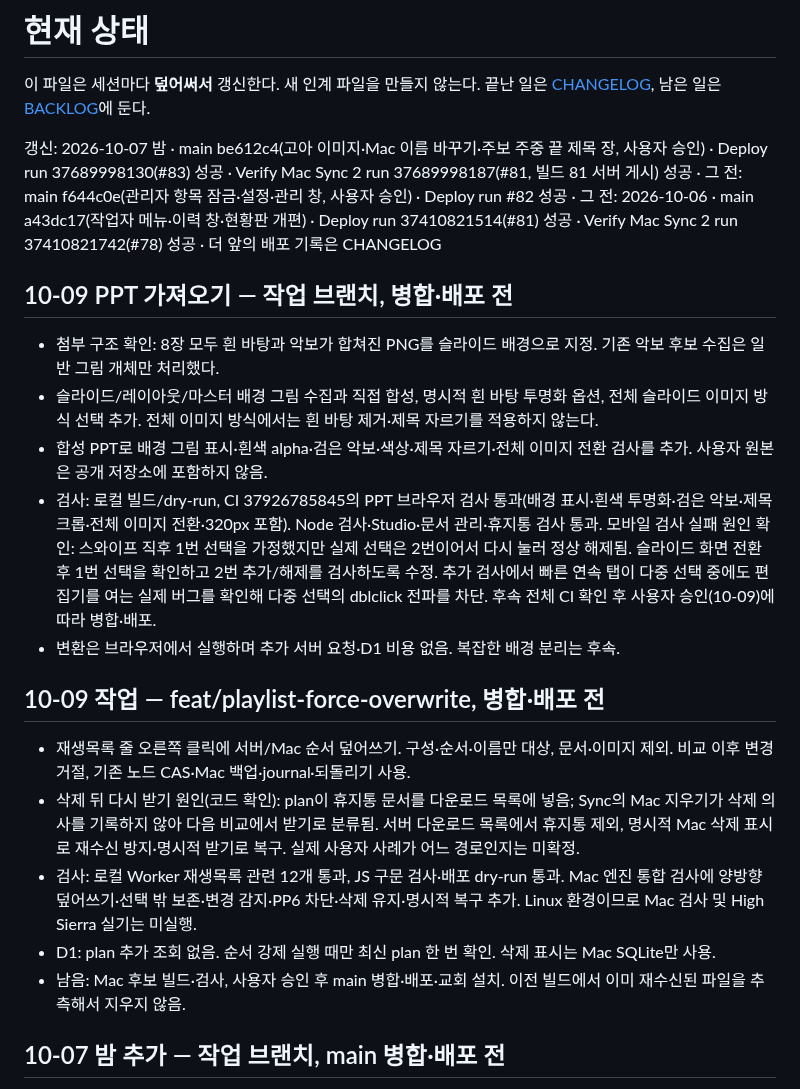
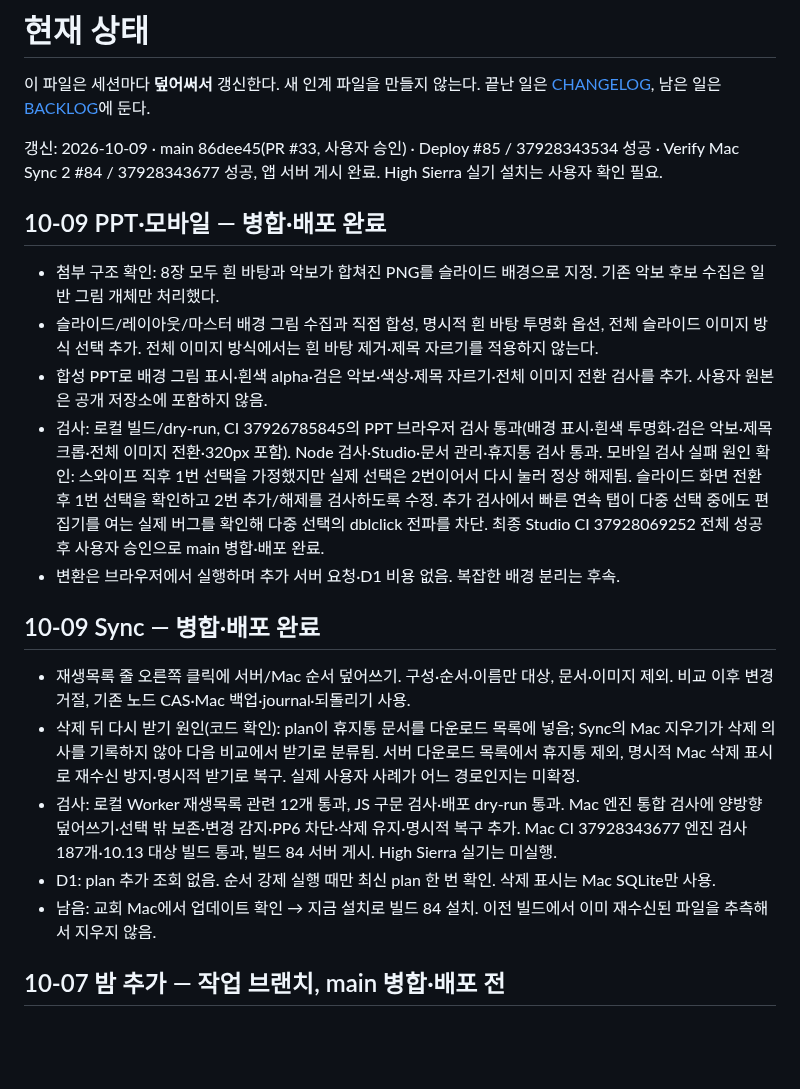
Before and after one commit to m1r4d0r/yebaeon, a Markdown page: docs/STATUS.md, the part around the change. Drawn GitHub-style; blank space fills up the shorter version.

Commit message:
docs: record web 85 and Sync 84 deployment results

```diff
--- a/docs/STATUS.md
+++ b/docs/STATUS.md
@@ -2,23 +2,23 @@
 
 이 파일은 세션마다 **덮어써서** 갱신한다. 새 인계 파일을 만들지 않는다. 끝난 일은 [CHANGELOG](CHANGELOG.md), 남은 일은 [BACKLOG](BACKLOG.md)에 둔다.
 
-갱신: 2026-10-07 밤 · main be612c4(고아 이미지·Mac 이름 바꾸기·주보 주중 끝 제목 장, 사용자 승인) · Deploy run 37689998130(#83) 성공 · Verify Mac Sync 2 run 37689998187(#81, 빌드 81 서버 게시) 성공 · 그 전: main f644c0e(관리자 항목 잠금·설정·관리 창, 사용자 승인) · Deploy run #82 성공 · 그 전: 2026-10-06 · main a43dc17(작업자 메뉴·이력 창·현황판 개편) · Deploy run 37410821514(#81) 성공 · Verify Mac Sync 2 run 37410821742(#78) 성공 · 더 앞의 배포 기록은 CHANGELOG
+갱신: 2026-10-09 · main 86dee45(PR #33, 사용자 승인) · Deploy #85 / 37928343534 성공 · Verify Mac Sync 2 #84 / 37928343677 성공, 앱 서버 게시 완료. High Sierra 실기 설치는 사용자 확인 필요.
 
-## 10-09 PPT 가져오기 — 작업 브랜치, 병합·배포 전
+## 10-09 PPT·모바일 — 병합·배포 완료
 
 - 첨부 구조 확인: 8장 모두 흰 바탕과 악보가 합쳐진 PNG를 슬라이드 배경으로 지정. 기존 악보 후보 수집은 일반 그림 개체만 처리했다.
 - 슬라이드/레이아웃/마스터 배경 그림 수집과 직접 합성, 명시적 흰 바탕 투명화 옵션, 전체 슬라이드 이미지 방식 선택 추가. 전체 이미지 방식에서는 흰 바탕 제거·제목 자르기를 적용하지 않는다.
 - 합성 PPT로 배경 그림 표시·흰색 alpha·검은 악보·색상·제목 자르기·전체 이미지 전환 검사를 추가. 사용자 원본은 공개 저장소에 포함하지 않음.
-- 검사: 로컬 빌드/dry-run, CI 37926785845의 PPT 브라우저 검사 통과(배경 표시·흰색 투명화·검은 악보·제목 크롭·전체 이미지 전환·320px 포함). Node 검사·Studio·문서 관리·휴지통 검사 통과. 모바일 검사 실패 원인 확인: 스와이프 직후 1번 선택을 가정했지만 실제 선택은 2번이어서 다시 눌러 정상 해제됨. 슬라이드 화면 전환 후 1번 선택을 확인하고 2번 추가/해제를 검사하도록 수정. 추가 검사에서 빠른 연속 탭이 다중 선택 중에도 편집기를 여는 실제 버그를 확인해 다중 선택의 dblclick 전파를 차단. 후속 전체 CI 확인 후 사용자 승인(10-09)에 따라 병합·배포.
+- 검사: 로컬 빌드/dry-run, CI 37926785845의 PPT 브라우저 검사 통과(배경 표시·흰색 투명화·검은 악보·제목 크롭·전체 이미지 전환·320px 포함). Node 검사·Studio·문서 관리·휴지통 검사 통과. 모바일 검사 실패 원인 확인: 스와이프 직후 1번 선택을 가정했지만 실제 선택은 2번이어서 다시 눌러 정상 해제됨. 슬라이드 화면 전환 후 1번 선택을 확인하고 2번 추가/해제를 검사하도록 수정. 추가 검사에서 빠른 연속 탭이 다중 선택 중에도 편집기를 여는 실제 버그를 확인해 다중 선택의 dblclick 전파를 차단. 최종 Studio CI 37928069252 전체 성공 후 사용자 승인으로 main 병합·배포 완료.
 - 변환은 브라우저에서 실행하며 추가 서버 요청·D1 비용 없음. 복잡한 배경 분리는 후속.
 
-## 10-09 작업 — feat/playlist-force-overwrite, 병합·배포 전
+## 10-09 Sync — 병합·배포 완료
 
 - 재생목록 줄 오른쪽 클릭에 서버/Mac 순서 덮어쓰기. 구성·순서·이름만 대상, 문서·이미지 제외. 비교 이후 변경 거절, 기존 노드 CAS·Mac 백업·journal·되돌리기 사용.
 - 삭제 뒤 다시 받기 원인(코드 확인): plan이 휴지통 문서를 다운로드 목록에 넣음; Sync의 Mac 지우기가 삭제 의사를 기록하지 않아 다음 비교에서 받기로 분류됨. 서버 다운로드 목록에서 휴지통 제외, 명시적 Mac 삭제 표시로 재수신 방지·명시적 받기로 복구. 실제 사용자 사례가 어느 경로인지는 미확정.
-- 검사: 로컬 Worker 재생목록 관련 12개 통과, JS 구문 검사·배포 dry-run 통과. Mac 엔진 통합 검사에 양방향 덮어쓰기·선택 밖 보존·변경 감지·PP6 차단·삭제 유지·명시적 복구 추가. Linux 환경이므로 Mac 검사 및 High Sierra 실기는 미실행.
+- 검사: 로컬 Worker 재생목록 관련 12개 통과, JS 구문 검사·배포 dry-run 통과. Mac 엔진 통합 검사에 양방향 덮어쓰기·선택 밖 보존·변경 감지·PP6 차단·삭제 유지·명시적 복구 추가. Mac CI 37928343677 엔진 검사 187개·10.13 대상 빌드 통과, 빌드 84 서버 게시. High Sierra 실기는 미실행.
 - D1: plan 추가 조회 없음. 순서 강제 실행 때만 최신 plan 한 번 확인. 삭제 표시는 Mac SQLite만 사용.
-- 남음: Mac 후보 빌드·검사, 사용자 승인 후 main 병합·배포·교회 설치. 이전 빌드에서 이미 재수신된 파일을 추측해서 지우지 않음.
+- 남음: 교회 Mac에서 업데이트 확인 → 지금 설치로 빌드 84 설치. 이전 빌드에서 이미 재수신된 파일을 추측해서 지우지 않음.
 
 ## 10-07 밤 추가 — 작업 브랜치, main 병합·배포 전
 
```
Also changed, not shown: docs/BACKLOG.md (+1 -1 lines), docs/CHANGELOG.md (+2 -0 lines).
